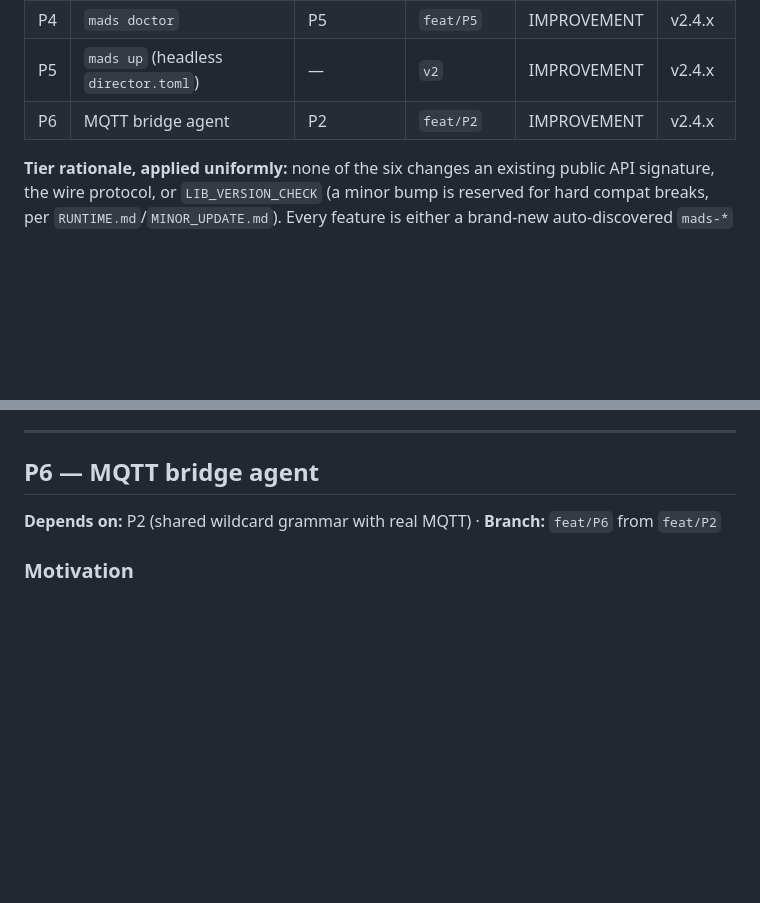
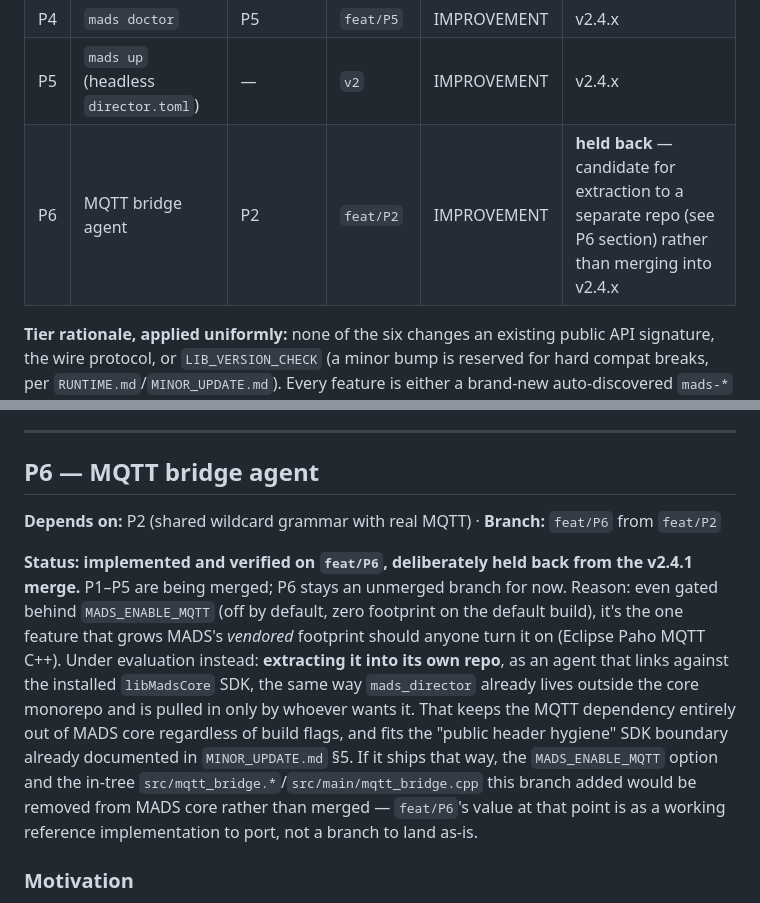
Before and after one commit to pbosetti/MADS, a Markdown page: NEW_FEATURES.md, 2 parts joined by grey strips. Drawn GitHub-style; blank space fills up the shorter version.

Commit message:
Update plan decision on P6 (MQTT)

```diff
--- a/NEW_FEATURES.md
+++ b/NEW_FEATURES.md
@@ -33,7 +33,7 @@ parent is done, so its own branch starts from working code rather than a moving
 | P3 | `mads-record` / `mads-play` (bag) | P2 | `feat/P2` | IMPROVEMENT | v2.4.x |
 | P4 | `mads doctor` | P5 | `feat/P5` | IMPROVEMENT | v2.4.x |
 | P5 | `mads up` (headless `director.toml`) | — | `v2` | IMPROVEMENT | v2.4.x |
-| P6 | MQTT bridge agent | P2 | `feat/P2` | IMPROVEMENT | v2.4.x |
+| P6 | MQTT bridge agent | P2 | `feat/P2` | IMPROVEMENT | **held back** — candidate for extraction to a separate repo (see P6 section) rather than merging into v2.4.x |
 
 **Tier rationale, applied uniformly:** none of the six changes an existing public
 API signature, the wire protocol, or `LIB_VERSION_CHECK` (a minor bump is reserved
@@ -475,6 +475,20 @@ every `sample_rate`. `q`/Ctrl-C to quit.
 
 **Depends on:** P2 (shared wildcard grammar with real MQTT) · **Branch:** `feat/P6` from `feat/P2`
 
+**Status: implemented and verified on `feat/P6`, deliberately held back from the
+v2.4.1 merge.** P1–P5 are being merged; P6 stays an unmerged branch for now. Reason:
+even gated behind `MADS_ENABLE_MQTT` (off by default, zero footprint on the default
+build), it's the one feature that grows MADS's *vendored* footprint should anyone turn
+it on (Eclipse Paho MQTT C++). Under evaluation instead: **extracting it into its own
+repo**, as an agent that links against the installed `libMadsCore` SDK, the same way
+`mads_director` already lives outside the core monorepo and is pulled in only by
+whoever wants it. That keeps the MQTT dependency entirely out of MADS core regardless
+of build flags, and fits the "public header hygiene" SDK boundary already documented in
+`MINOR_UPDATE.md` §5. If it ships that way, the `MADS_ENABLE_MQTT` option and the
+in-tree `src/mqtt_bridge.*`/`src/main/mqtt_bridge.cpp` this branch added would be
+removed from MADS core rather than merged — `feat/P6`'s value at that point is as a
+working reference implementation to port, not a branch to land as-is.
+
 ### Motivation
 
 MQTT is the lingua franca of IoT (Home Assistant, Node-RED, AWS IoT Core,
```
